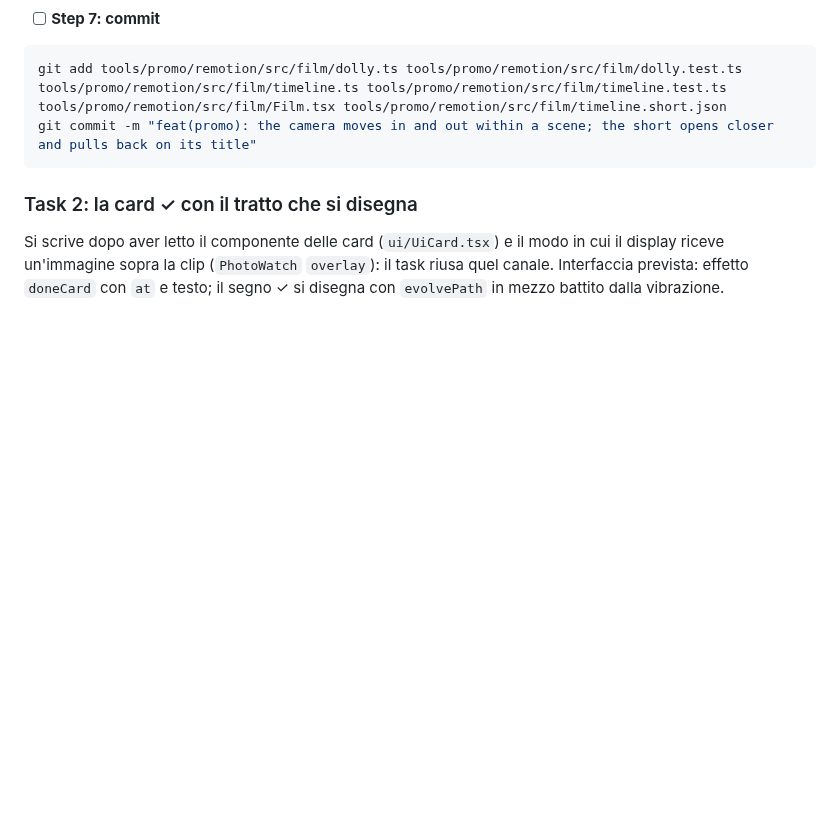
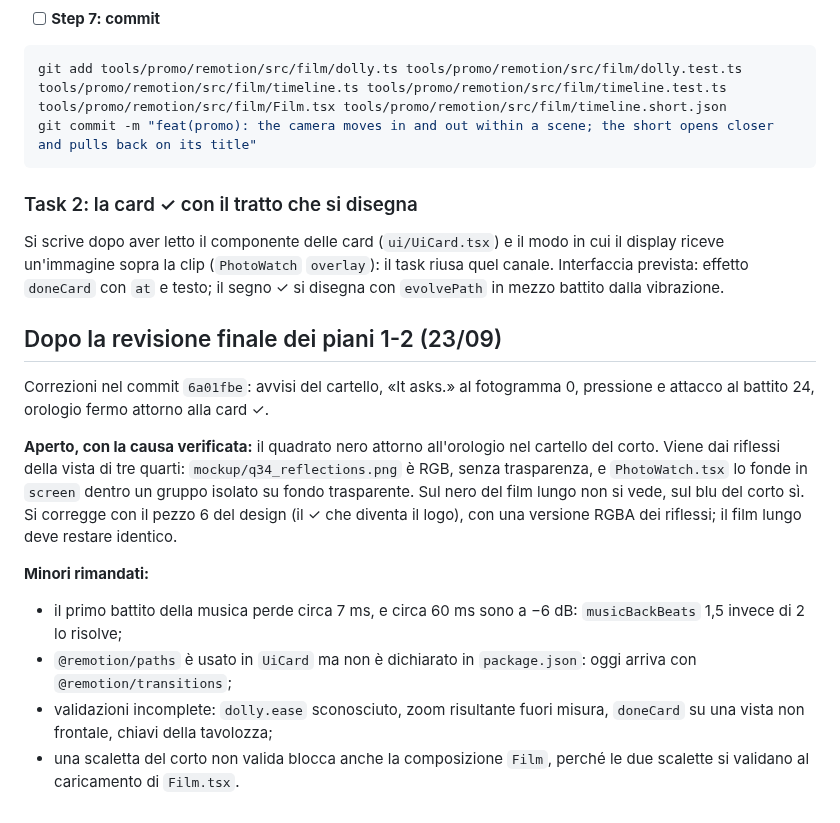
Before and after one commit to frsorrentino/claude-master-watch, a Markdown page: docs/plans/2026-09-23-film-corto-piano-2-movimento.md, the part around the change. Drawn GitHub-style; blank space fills up the shorter version.

Commit message:
docs: the short's plan 2 records the final review — fixes, the black square's real cause, deferred minors

```diff
--- a/docs/plans/2026-09-23-film-corto-piano-2-movimento.md
+++ b/docs/plans/2026-09-23-film-corto-piano-2-movimento.md
@@ -122,3 +122,15 @@ git commit -m "feat(promo): the camera moves in and out within a scene; the shor
 ### Task 2: la card ✓ con il tratto che si disegna
 
 Si scrive dopo aver letto il componente delle card (`ui/UiCard.tsx`) e il modo in cui il display riceve un'immagine sopra la clip (`PhotoWatch` `overlay`): il task riusa quel canale. Interfaccia prevista: effetto `doneCard` con `at` e testo; il segno ✓ si disegna con `evolvePath` in mezzo battito dalla vibrazione.
+
+## Dopo la revisione finale dei piani 1-2 (23/09)
+
+Correzioni nel commit `6a01fbe`: avvisi del cartello, «It asks.» al fotogramma 0, pressione e attacco al battito 24, orologio fermo attorno alla card ✓.
+
+**Aperto, con la causa verificata:** il quadrato nero attorno all'orologio nel cartello del corto. Viene dai riflessi della vista di tre quarti: `mockup/q34_reflections.png` è RGB, senza trasparenza, e `PhotoWatch.tsx` lo fonde in `screen` dentro un gruppo isolato su fondo trasparente. Sul nero del film lungo non si vede, sul blu del corto sì. Si corregge con il pezzo 6 del design (il ✓ che diventa il logo), con una versione RGBA dei riflessi; il film lungo deve restare identico.
+
+**Minori rimandati:**
+- il primo battito della musica perde circa 7 ms, e circa 60 ms sono a −6 dB: `musicBackBeats` 1,5 invece di 2 lo risolve;
+- `@remotion/paths` è usato in `UiCard` ma non è dichiarato in `package.json`: oggi arriva con `@remotion/transitions`;
+- validazioni incomplete: `dolly.ease` sconosciuto, zoom risultante fuori misura, `doneCard` su una vista non frontale, chiavi della tavolozza;
+- una scaletta del corto non valida blocca anche la composizione `Film`, perché le due scalette si validano al caricamento di `Film.tsx`.
```
